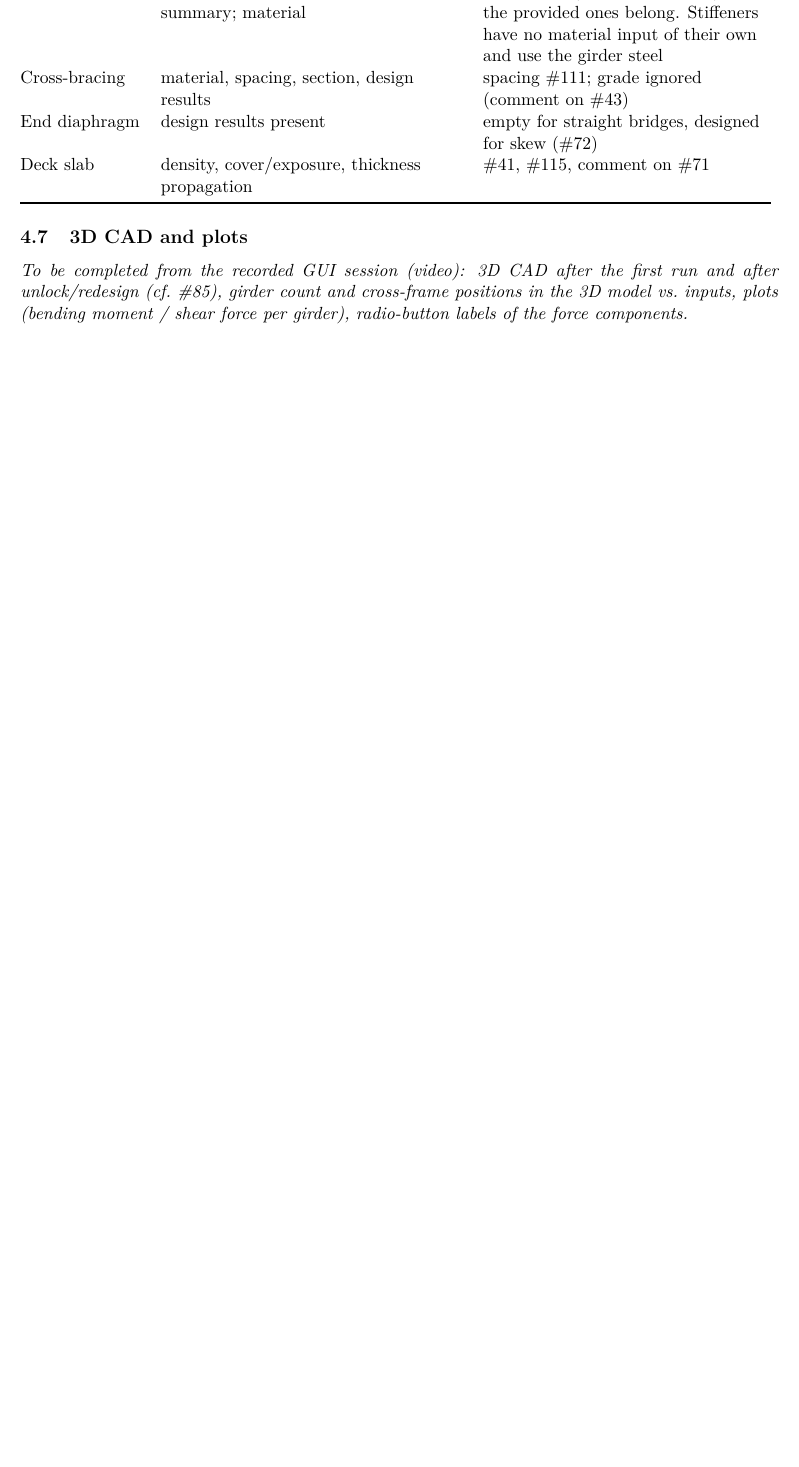
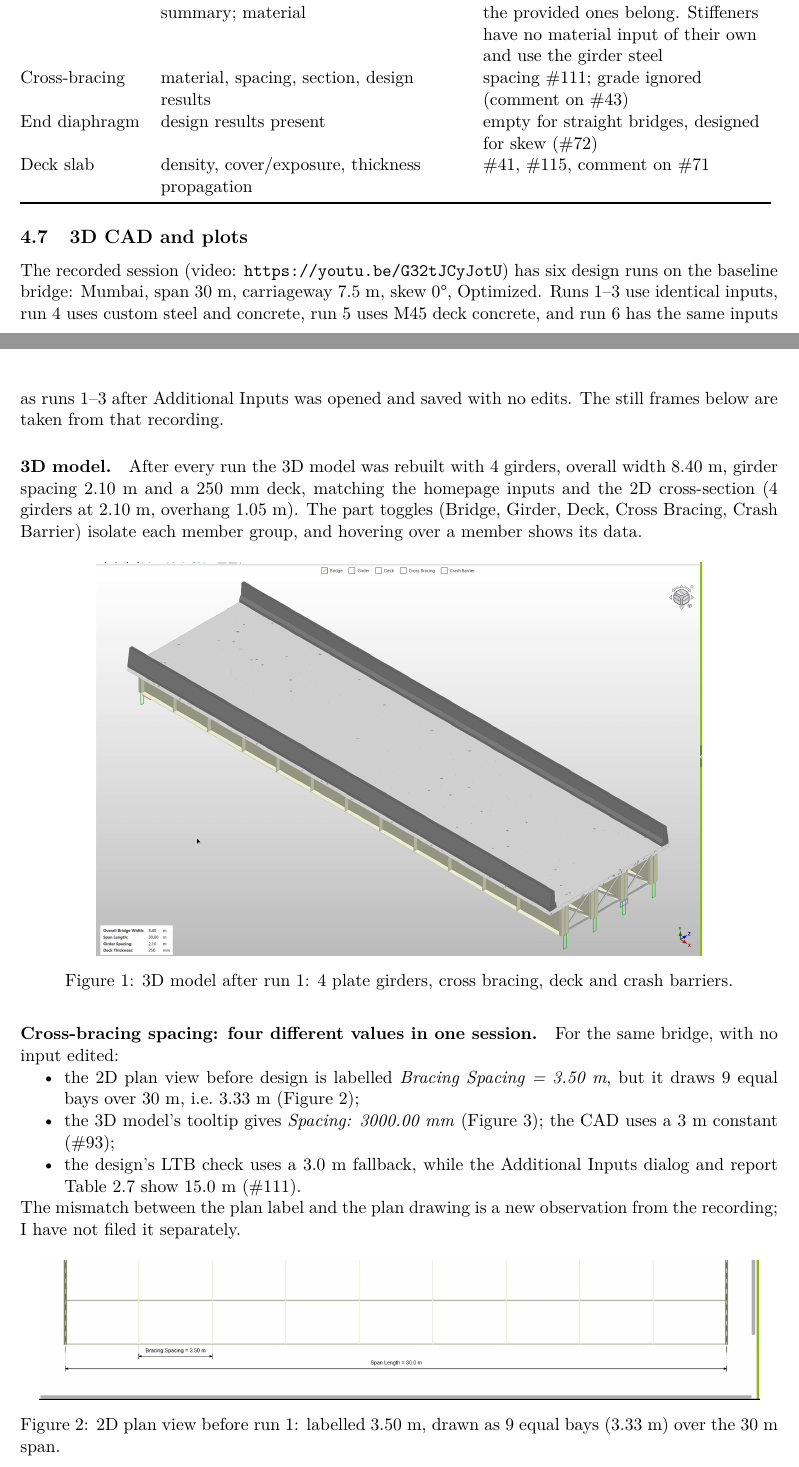
Before and after one commit to AdityaChauhanX07/OsdagBridge-Testing-Winter2026, a LaTeX document (report/report.tex, which reads report/cad_observations.tex, report/links.tex): part of page 9 of 15 before the commit and two parts of pages 9 and 10 of 17 after it, the two joined at a grey line, cut so that both start at the same text, the shorter picture padded with empty space. Compiled offline with pdfLaTeX.

Commit message:
Report: 3D CAD and plots section from the recorded session; add the video link

```diff
--- a/report/cad_observations.tex
+++ b/report/cad_observations.tex
@@ -1 +1,21 @@
-\emph{To be completed from the recorded GUI session (video): 3D CAD after the first run and after unlock/redesign (cf.\ \gh{85}), girder count and cross-frame positions in the 3D model vs.\ inputs, plots (bending moment / shear force per girder), radio-button labels of the force components.}
+% 3D CAD and plots: observations from the recorded GUI session (6 design runs).
+The recorded session (\videoref) has six design runs on the baseline bridge: Mumbai, span 30~m, carriageway 7.5~m, skew 0\textdegree, Optimized. Runs 1--3 use identical inputs, run 4 uses custom steel and concrete, run 5 uses M45 deck concrete, and run 6 has the same inputs as runs 1--3 after Additional Inputs was opened and saved with no edits. The still frames below are taken from that recording.
+
+\paragraph{3D model.} After every run the 3D model was rebuilt with 4 girders, overall width 8.40~m, girder spacing 2.10~m and a 250~mm deck, matching the homepage inputs and the 2D cross-section (4 girders at 2.10~m, overhang 1.05~m). The part toggles (Bridge, Girder, Deck, Cross Bracing, Crash Barrier) isolate each member group, and hovering over a member shows its data.
+
+\begin{figure}[H]\centering
+\includegraphics[width=0.80\linewidth]{figures/cad_bridge_run1.png}
+\caption{3D model after run 1: 4 plate girders, cross bracing, deck and crash barriers.}\label{fig:cad}
+\end{figure}
+
+\paragraph{Cross-bracing spacing: four different values in one session.} For the same bridge, with no input edited:
+\begin{itemize}[nosep]
+\item the 2D plan view before design is labelled \emph{Bracing Spacing = 3.50~m}, but it draws 9 equal bays over 30~m, i.e.\ 3.33~m (Figure~\ref{fig:plan});
+\item the 3D model's tooltip gives \emph{Spacing: 3000.00~mm} (Figure~\ref{fig:tooltip}); the CAD uses a 3~m constant (\gh{93});
+\item the design's LTB check uses a 3.0~m fallback, while the Additional Inputs dialog and report Table~2.7 show 15.0~m (\issue{01}).
+\end{itemize}
+The mismatch between the plan label and the plan drawing is a new observation from the recording; I have not filed it separately.
+
+\begin{figure}[H]\centering
+\includegraphics[width=0.95\linewidth]{figures/plan_view_bracing_label.png}
+\caption{2D plan view before run 1: labelled 3.50~m, drawn as 9 equal bays (3.33~m) over the 30~m span.}\label{fig:plan}
@@ -1,0 +27 @@
+\end{figure}
--- a/report/links.tex
+++ b/report/links.tex
@@ -1,2 +1,3 @@
 % Links filled in after upload. Leave \videourl empty until the video is online.
-\def\videourl{}
+\def\videourl{https://youtu.be/G32tJCyJotU}
+\newcommand{\videoref}{\ifx\videourl\empty video linked in the submission form\else video: \url{\videourl}\fi}
```
Also changed, not shown: notes/video_script.md (+2 -0 lines), report/report.tex (+1 -0 lines), README.md, report/figures/cad_bridge_run1.png (added), report/figures/cad_cross_bracing_tooltip.png (added), report/figures/custom_materials_dialogs.png (added), report/figures/girder_plots_run1.png (added), report/figures/plan_view_bracing_label.png (added), report/figures/report_clear_cover_M45.png (added), report/report.pdf, report/cad_observations.tex (28 more changed lines).
